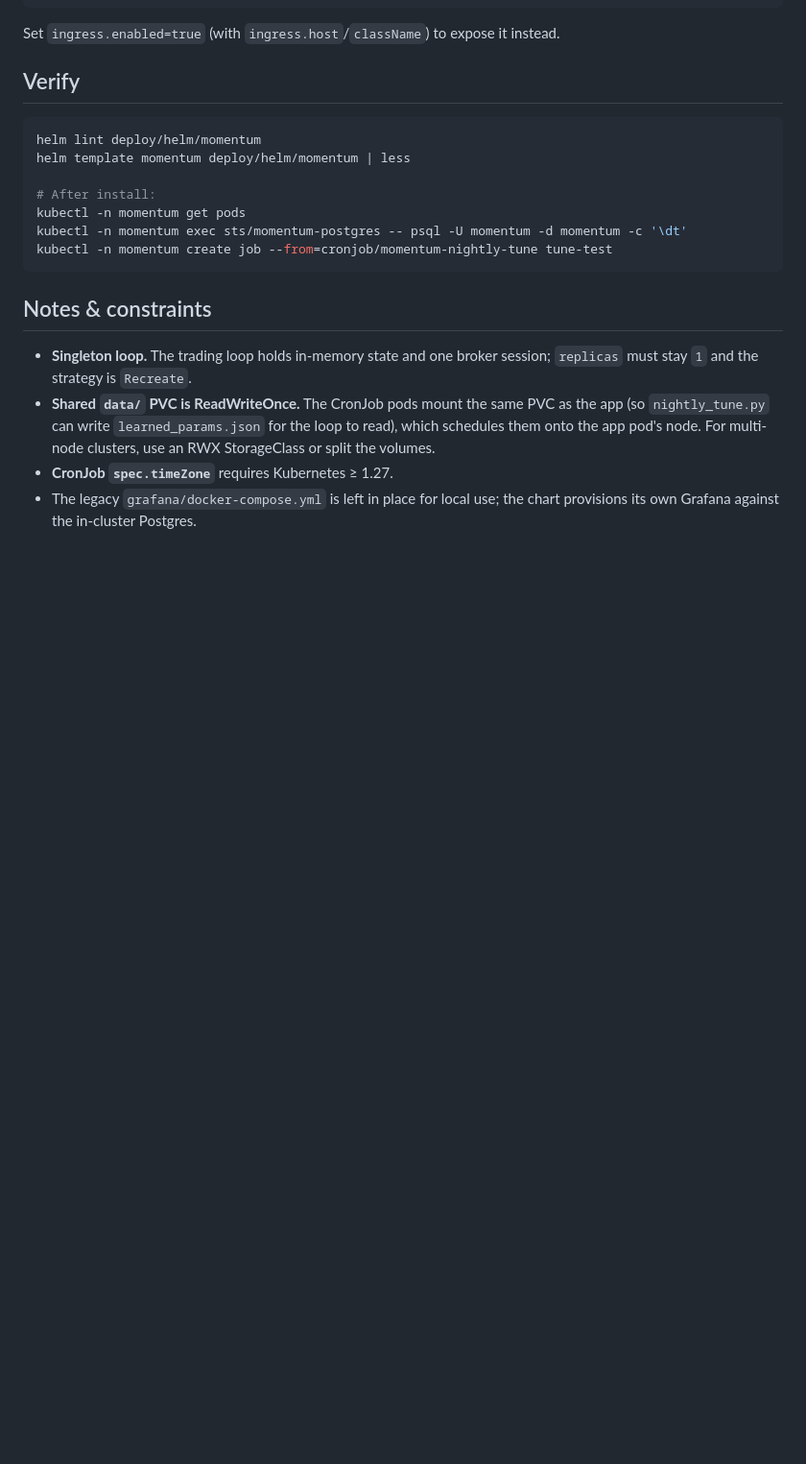
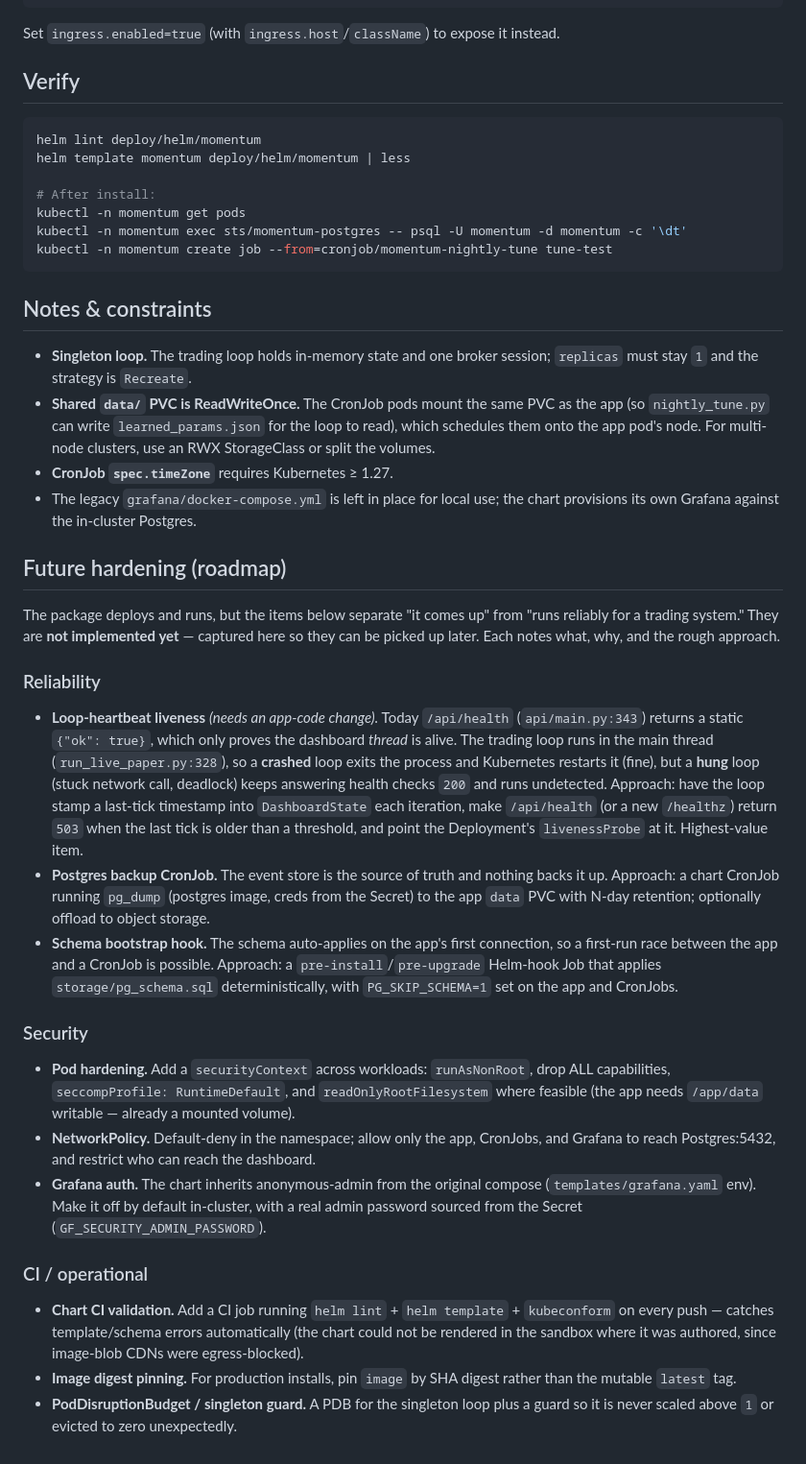
Before and after one commit to fez5587/momentum-system, a Markdown page: deploy/README.md, the part around the change. Shown at 96% size. Drawn GitHub-style; blank space fills up the shorter version.

Commit message:
docs: add future-hardening roadmap to deploy README
Document reliability, security, and CI/operational improvements for the
Kubernetes package as an actionable backlog (not yet implemented). Notably
flags the loop-heartbeat liveness gap: /api/health proves only the dashboard
thread is alive, so a hung trading loop would go undetected.

Co-Authored-By: Claude Opus 4.8 (1M context) <noreply@anthropic.com>
Claude-Session: https://claude.ai/code/session_01JCVMm2AbmZvvxwLTX6UpNR

```diff
--- a/deploy/README.md
+++ b/deploy/README.md
@@ -95,3 +95,51 @@ kubectl -n momentum create job --from=cronjob/momentum-nightly-tune tune-test
 - **CronJob `spec.timeZone`** requires Kubernetes ≥ 1.27.
 - The legacy `grafana/docker-compose.yml` is left in place for local use; the
   chart provisions its own Grafana against the in-cluster Postgres.
+
+## Future hardening (roadmap)
+
+The package deploys and runs, but the items below separate "it comes up" from
+"runs reliably for a trading system." They are **not implemented yet** — captured
+here so they can be picked up later. Each notes what, why, and the rough approach.
+
+### Reliability
+
+- **Loop-heartbeat liveness** *(needs an app-code change).* Today `/api/health`
+  (`api/main.py:343`) returns a static `{"ok": true}`, which only proves the
+  dashboard *thread* is alive. The trading loop runs in the main thread
+  (`run_live_paper.py:328`), so a **crashed** loop exits the process and Kubernetes
+  restarts it (fine), but a **hung** loop (stuck network call, deadlock) keeps
+  answering health checks `200` and runs undetected. Approach: have the loop stamp a
+  last-tick timestamp into `DashboardState` each iteration, make `/api/health` (or a
+  new `/healthz`) return `503` when the last tick is older than a threshold, and
+  point the Deployment's `livenessProbe` at it. Highest-value item.
+- **Postgres backup CronJob.** The event store is the source of truth and nothing
+  backs it up. Approach: a chart CronJob running `pg_dump` (postgres image, creds
+  from the Secret) to the app `data` PVC with N-day retention; optionally offload to
+  object storage.
+- **Schema bootstrap hook.** The schema auto-applies on the app's first connection,
+  so a first-run race between the app and a CronJob is possible. Approach: a
+  `pre-install`/`pre-upgrade` Helm-hook Job that applies `storage/pg_schema.sql`
+  deterministically, with `PG_SKIP_SCHEMA=1` set on the app and CronJobs.
+
+### Security
+
+- **Pod hardening.** Add a `securityContext` across workloads: `runAsNonRoot`, drop
+  ALL capabilities, `seccompProfile: RuntimeDefault`, and `readOnlyRootFilesystem`
+  where feasible (the app needs `/app/data` writable — already a mounted volume).
+- **NetworkPolicy.** Default-deny in the namespace; allow only the app, CronJobs, and
+  Grafana to reach Postgres:5432, and restrict who can reach the dashboard.
+- **Grafana auth.** The chart inherits anonymous-admin from the original compose
+  (`templates/grafana.yaml` env). Make it off by default in-cluster, with a real
+  admin password sourced from the Secret (`GF_SECURITY_ADMIN_PASSWORD`).
+
+### CI / operational
+
+- **Chart CI validation.** Add a CI job running `helm lint` + `helm template` +
+  `kubeconform` on every push — catches template/schema errors automatically (the
+  chart could not be rendered in the sandbox where it was authored, since image-blob
+  CDNs were egress-blocked).
+- **Image digest pinning.** For production installs, pin `image` by SHA digest rather
+  than the mutable `latest` tag.
+- **PodDisruptionBudget / singleton guard.** A PDB for the singleton loop plus a
+  guard so it is never scaled above `1` or evicted to zero unexpectedly.
```
